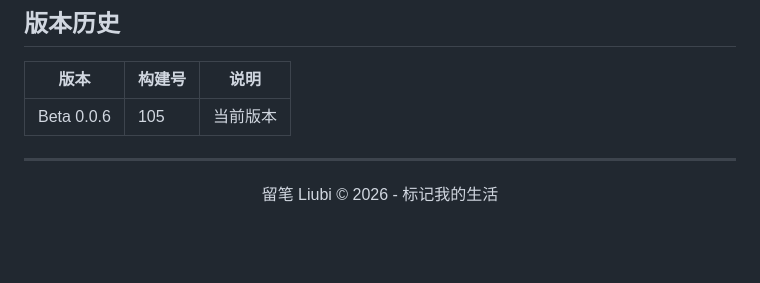
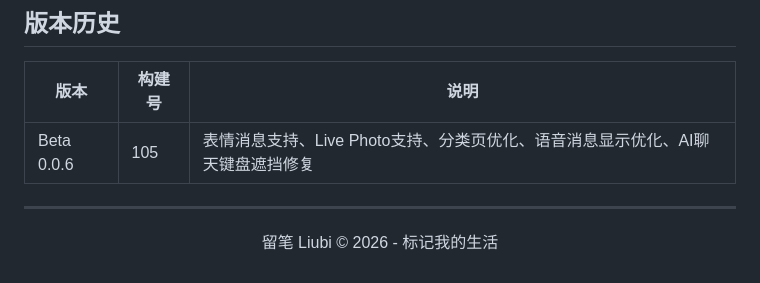
Before and after one commit to zilinnb/liubi, a Markdown page: README.md, the part around the change. GitHub-like rendering; blank space fills up the shorter version.

Commit message:
更新文档

```diff
--- a/README.md
+++ b/README.md
@@ -411,7 +411,7 @@ pm2 save
 
 | 版本 | 构建号 | 说明 |
 |------|--------|------|
-| Beta 0.0.6 | 105 | 当前版本 |
+| Beta 0.0.6 | 105 | 表情消息支持、Live Photo支持、分类页优化、语音消息显示优化、AI聊天键盘遮挡修复 |
 
 ---
 
```
